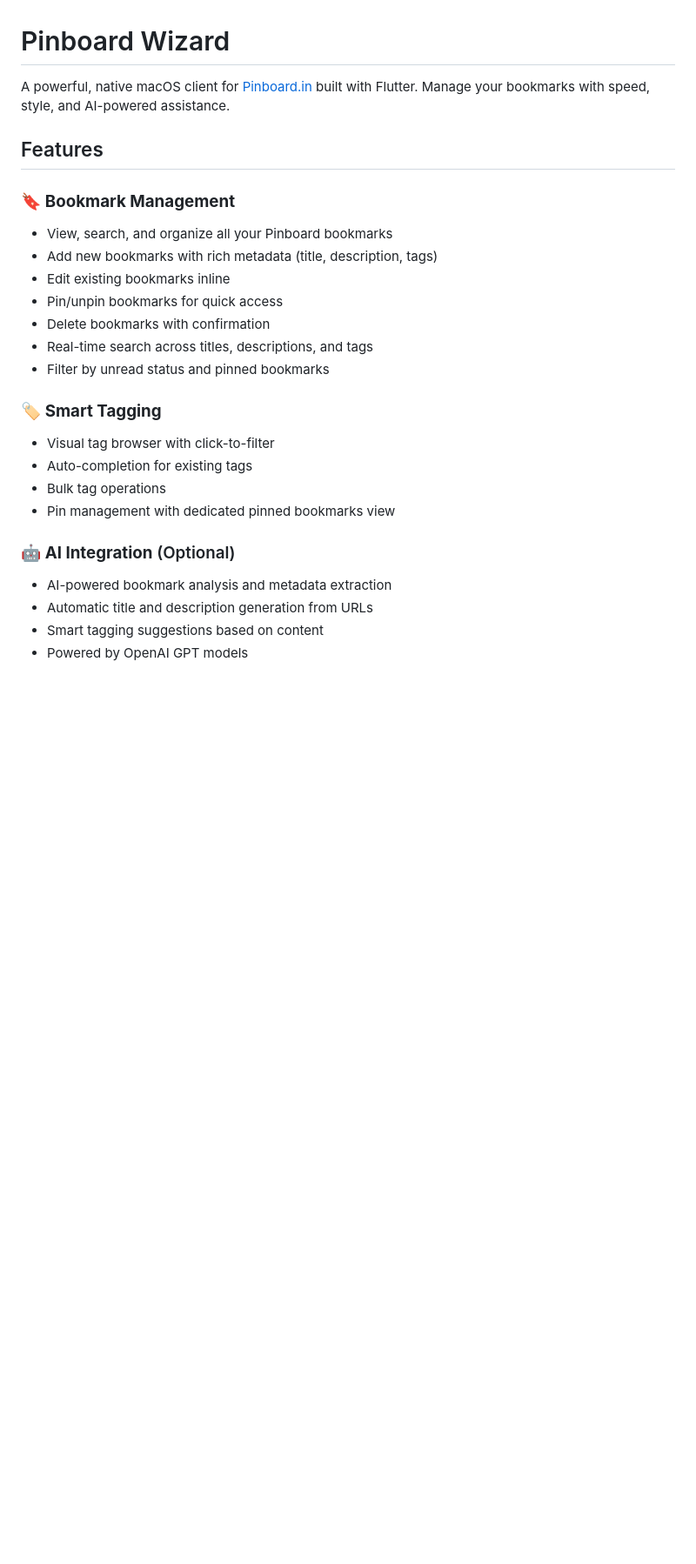
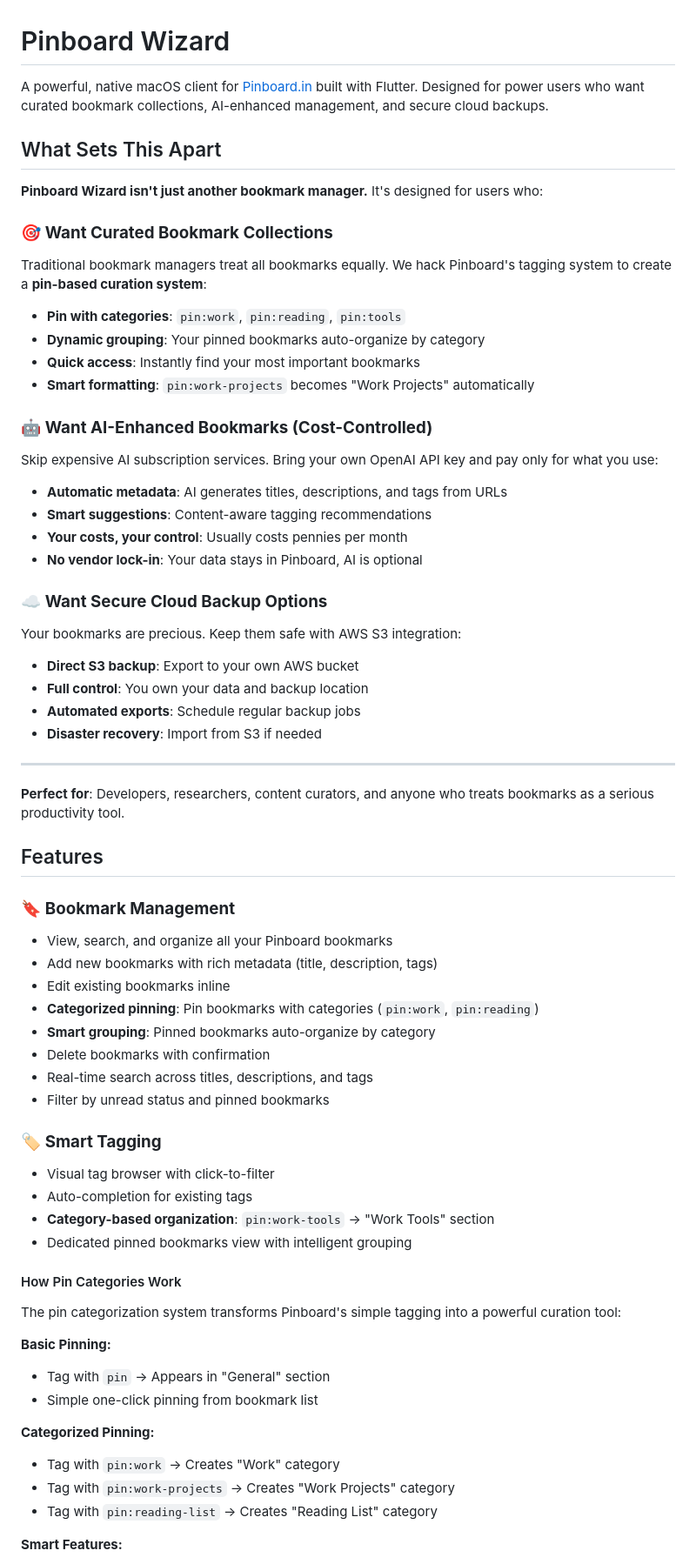
Before and after one commit to RikuVan/pinboard_wizard, a Markdown page: README.md, the part around the change printed below. Shown: that part at 87% size. Rendered like a GitHub page; blank space fills up the shorter version.

Commit message:
Chore: update README

```diff
--- a/README.md
+++ b/README.md
@@ -1,6 +1,41 @@
 # Pinboard Wizard
 
-A powerful, native macOS client for [Pinboard.in](https://pinboard.in) built with Flutter. Manage your bookmarks with speed, style, and AI-powered assistance.
+A powerful, native macOS client for [Pinboard.in](https://pinboard.in) built with Flutter. Designed for power users who want curated bookmark collections, AI-enhanced management, and secure cloud backups.
+
+## What Sets This Apart
+
+**Pinboard Wizard isn't just another bookmark manager.** It's designed for users who:
+
+### 🎯 **Want Curated Bookmark Collections**
+
+Traditional bookmark managers treat all bookmarks equally. We hack Pinboard's tagging system to create a **pin-based curation system**:
+
+- **Pin with categories**: `pin:work`, `pin:reading`, `pin:tools`
+- **Dynamic grouping**: Your pinned bookmarks auto-organize by category
+- **Quick access**: Instantly find your most important bookmarks
+- **Smart formatting**: `pin:work-projects` becomes "Work Projects" automatically
+
+### 🤖 **Want AI-Enhanced Bookmarks (Cost-Controlled)**
+
+Skip expensive AI subscription services. Bring your own OpenAI API key and pay only for what you use:
+
+- **Automatic metadata**: AI generates titles, descriptions, and tags from URLs
+- **Smart suggestions**: Content-aware tagging recommendations
+- **Your costs, your control**: Usually costs pennies per month
+- **No vendor lock-in**: Your data stays in Pinboard, AI is optional
+
+### ☁️ **Want Secure Cloud Backup Options**
+
+Your bookmarks are precious. Keep them safe with AWS S3 integration:
+
+- **Direct S3 backup**: Export to your own AWS bucket
+- **Full control**: You own your data and backup location
+- **Automated exports**: Schedule regular backup jobs
+- **Disaster recovery**: Import from S3 if needed
+
+---
+
+**Perfect for**: Developers, researchers, content curators, and anyone who treats bookmarks as a serious productivity tool.
 
 ## Features
 
@@ -9,7 +44,8 @@ A powerful, native macOS client for [Pinboard.in](https://pinboard.in) built wit
 - View, search, and organize all your Pinboard bookmarks
 - Add new bookmarks with rich metadata (title, description, tags)
 - Edit existing bookmarks inline
-- Pin/unpin bookmarks for quick access
+- **Categorized pinning**: Pin bookmarks with categories (`pin:work`, `pin:reading`)
+- **Smart grouping**: Pinned bookmarks auto-organize by category
 - Delete bookmarks with confirmation
 - Real-time search across titles, descriptions, and tags
 - Filter by unread status and pinned bookmarks
@@ -18,12 +54,23 @@ A powerful, native macOS client for [Pinboard.in](https://pinboard.in) built wit
 
 - Visual tag browser with click-to-filter
 - Auto-completion for existing tags
-- Bulk tag operations
-- Pin management with dedicated pinned bookmarks view
+- **Category-based organization**: `pin:work-tools` → "Work Tools" section
+- Dedicated pinned bookmarks view with intelligent grouping
 
-### 🤖 **AI Integration** (Optional)
+#### How Pin Categories Work
 
-- AI-powered bookmark analysis and metadata extraction
-- Automatic title and description generation from URLs
-- Smart tagging suggestions based on content
-- Powered by OpenAI GPT models
+The pin categorization system transforms Pinboard's simple tagging into a powerful curation tool:
+
+**Basic Pinning:**
+
+- Tag with `pin` → Appears in "General" section
+- Simple one-click pinning from bookmark list
+
+**Categorized Pinning:**
+
+- Tag with `pin:work` → Creates "Work" category
+- Tag with `pin:work-projects` → Creates "Work Projects" category
+- Tag with `pin:reading-list` → Creates "Reading List" category
+
+**Smart Features:**
+
```
Also changed, not shown: other parts of README.md (+34 -15 lines).
